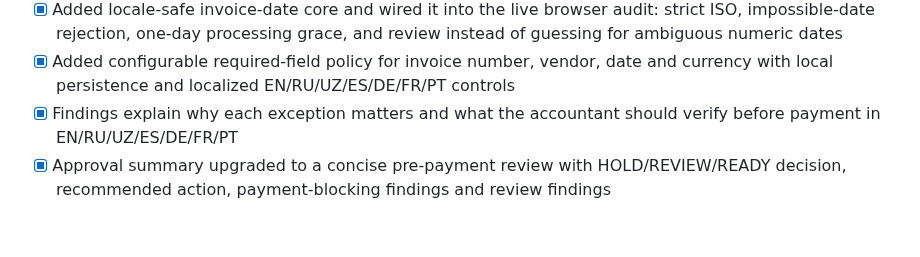
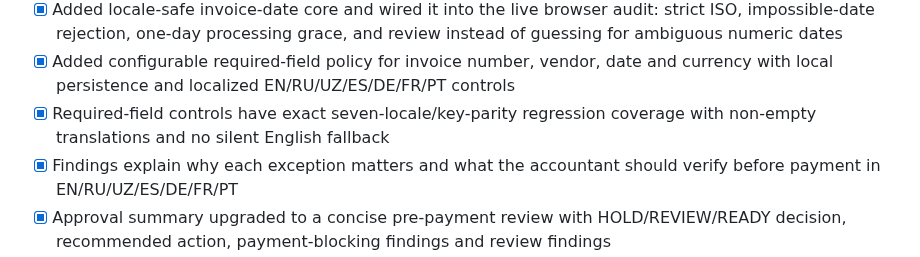
Before and after one commit to matrix12345695-afk/-, a Markdown page: STATUS.md, the part around the change. Drawn GitHub-style; blank space fills up the shorter version.

Commit message:
Record required-field localization regression coverage

```diff
--- a/STATUS.md
+++ b/STATUS.md
@@ -55,6 +55,7 @@ InvoiceGuard is a pre-payment invoice audit tool for small businesses and bookke
 - [x] Hardened currency normalization: reject arbitrary three-letter tokens/test code, preserve ambiguous bare sum/som for review, and normalize explicit Uzbek/Russian/common currency forms
 - [x] Added locale-safe invoice-date core and wired it into the live browser audit: strict ISO, impossible-date rejection, one-day processing grace, and review instead of guessing for ambiguous numeric dates
 - [x] Added configurable required-field policy for invoice number, vendor, date and currency with local persistence and localized EN/RU/UZ/ES/DE/FR/PT controls
+- [x] Required-field controls have exact seven-locale/key-parity regression coverage with non-empty translations and no silent English fallback
 - [x] Findings explain why each exception matters and what the accountant should verify before payment in EN/RU/UZ/ES/DE/FR/PT
 - [x] Approval summary upgraded to a concise pre-payment review with HOLD/REVIEW/READY decision, recommended action, payment-blocking findings and review findings
 - [x] Evidence exports include source filename and active audit settings/tolerances
```
